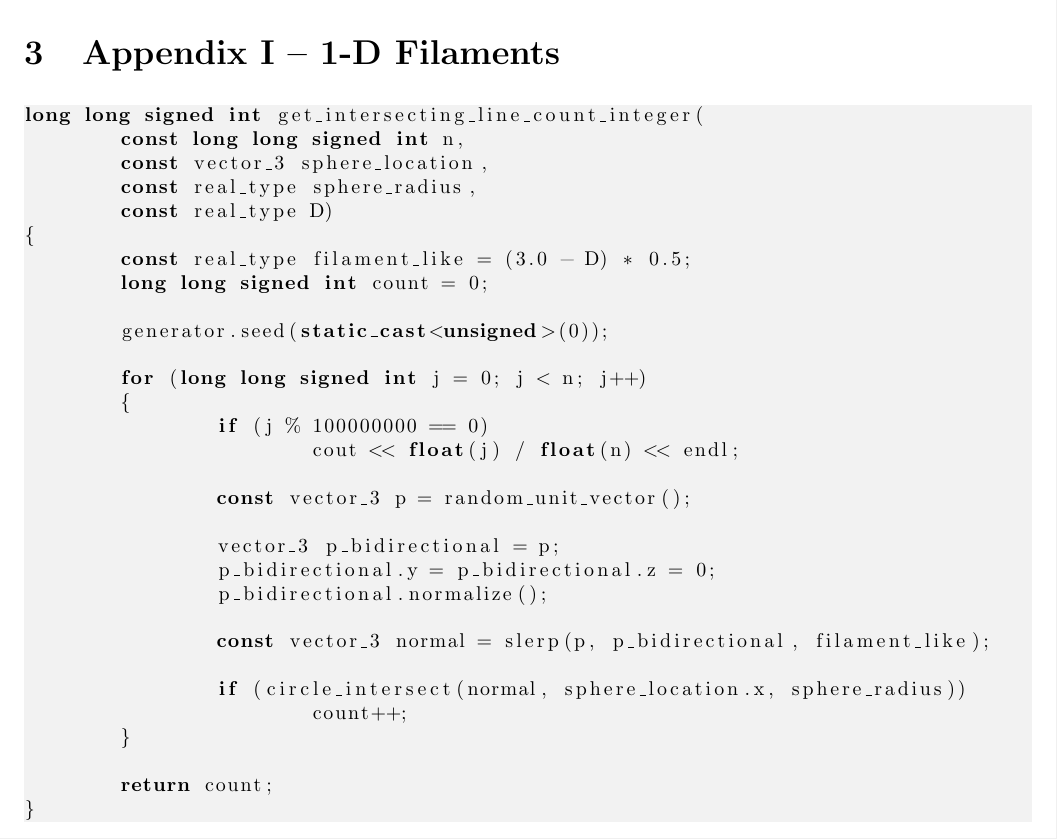
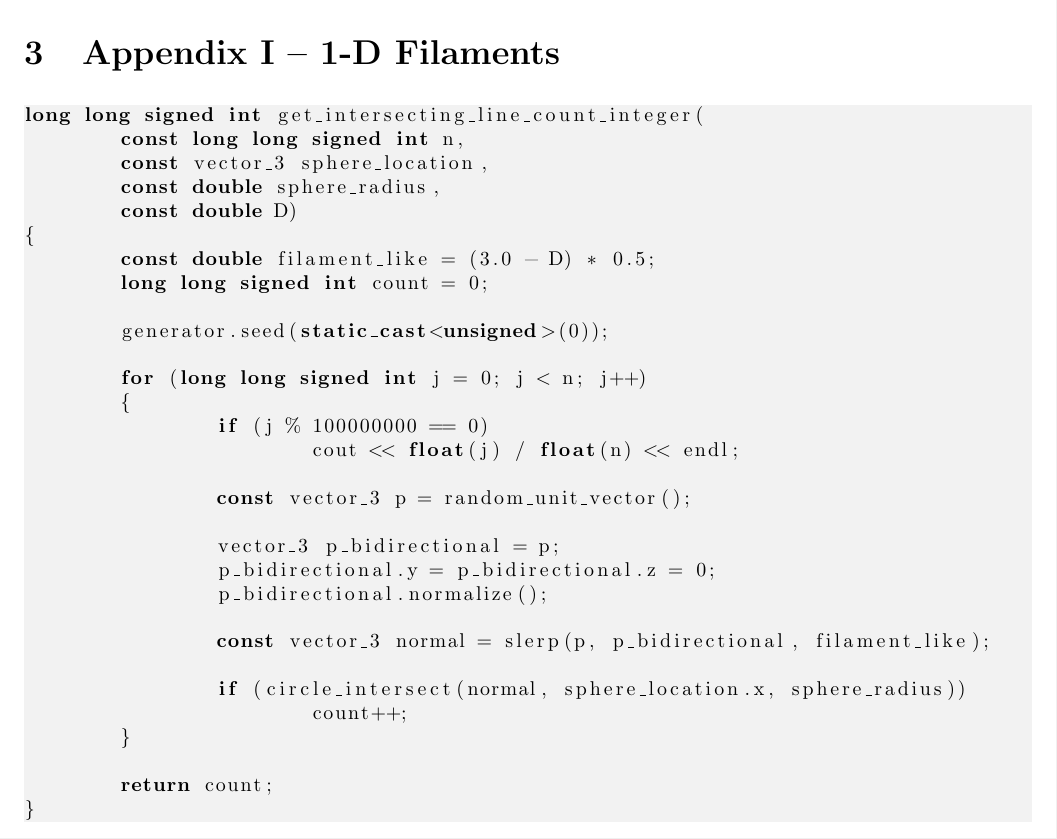
Before and after one commit to sjhalayka/papers, a LaTeX paper (numerical_anisotropic_newtonian_gravitation/bezier_escape.tex): part of page 5 of 8, cut so that both start at the same text. Compiled offline with pdfLaTeX.

Commit message:
Add files via upload

```diff
--- a/numerical_anisotropic_newtonian_gravitation/bezier_escape.tex
+++ b/numerical_anisotropic_newtonian_gravitation/bezier_escape.tex
@@ -277,10 +277,10 @@ Work on an analytical method is underway.
 long long signed int get_intersecting_line_count_integer(
 	const long long signed int n,
 	const vector_3 sphere_location,
-	const real_type sphere_radius,
-	const real_type D)
+	const double sphere_radius,
+	const double D)
 {
-	const real_type filament_like = (3.0 - D) * 0.5;
+	const double filament_like = (3.0 - D) * 0.5;
 	long long signed int count = 0;
 
 	generator.seed(static_cast<unsigned>(0));
```
Also changed, not shown: numerical_anisotropic_newtonian_gravitation/bezier_escape.pdf.
